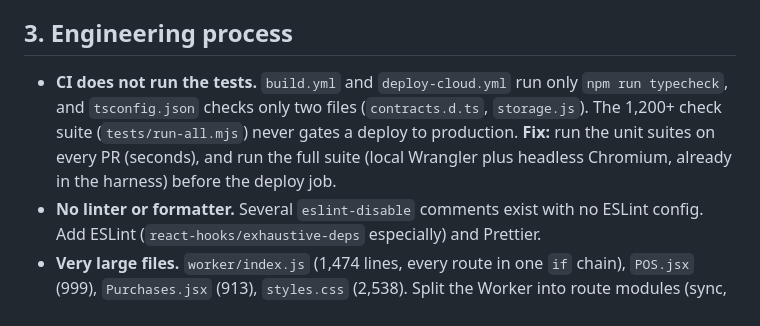
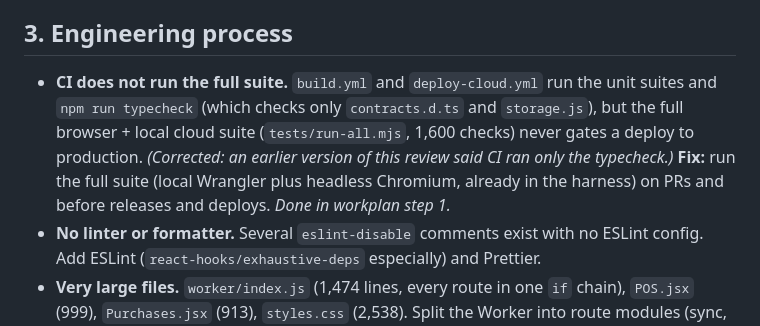
Before and after one commit to DeeJayKyle/rxpos, a Markdown page: docs/REVIEW.md, the part around the change. Rendered like a GitHub page.

```diff
--- a/docs/REVIEW.md
+++ b/docs/REVIEW.md
@@ -120,10 +120,11 @@ Every write computes `(SELECT COALESCE(MAX(seq),0)+1 FROM records)` over **all p
 
 ## 3. Engineering process
 
-- **CI does not run the tests.** `build.yml` and `deploy-cloud.yml` run only `npm run typecheck`, and `tsconfig.json` checks only two
-  files (`contracts.d.ts`, `storage.js`). The 1,200+ check suite (`tests/run-all.mjs`) never gates a deploy to production.
-  **Fix:** run the unit suites on every PR (seconds), and run the full suite (local Wrangler plus headless Chromium, already in
-  the harness) before the deploy job.
+- **CI does not run the full suite.** `build.yml` and `deploy-cloud.yml` run the unit suites and `npm run typecheck` (which
+  checks only `contracts.d.ts` and `storage.js`), but the full browser + local cloud suite (`tests/run-all.mjs`, 1,600 checks)
+  never gates a deploy to production. *(Corrected: an earlier version of this review said CI ran only the typecheck.)*
+  **Fix:** run the full suite (local Wrangler plus headless Chromium, already in the harness) on PRs and before releases
+  and deploys. *Done in workplan step 1.*
 - **No linter or formatter.** Several `eslint-disable` comments exist with no ESLint config. Add ESLint
   (`react-hooks/exhaustive-deps` especially) and Prettier.
 - **Very large files.** `worker/index.js` (1,474 lines, every route in one `if` chain), `POS.jsx` (999), `Purchases.jsx` (913),
```
Also changed, not shown: docs/WORKPLAN.md (+10 -2 lines).
